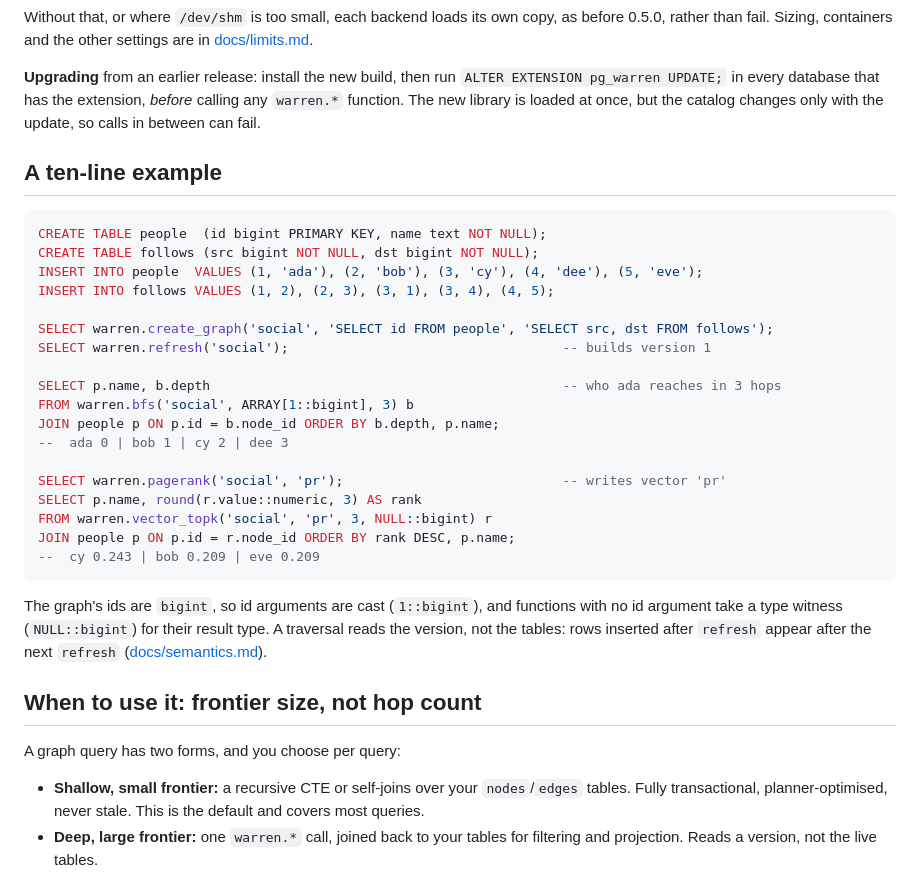
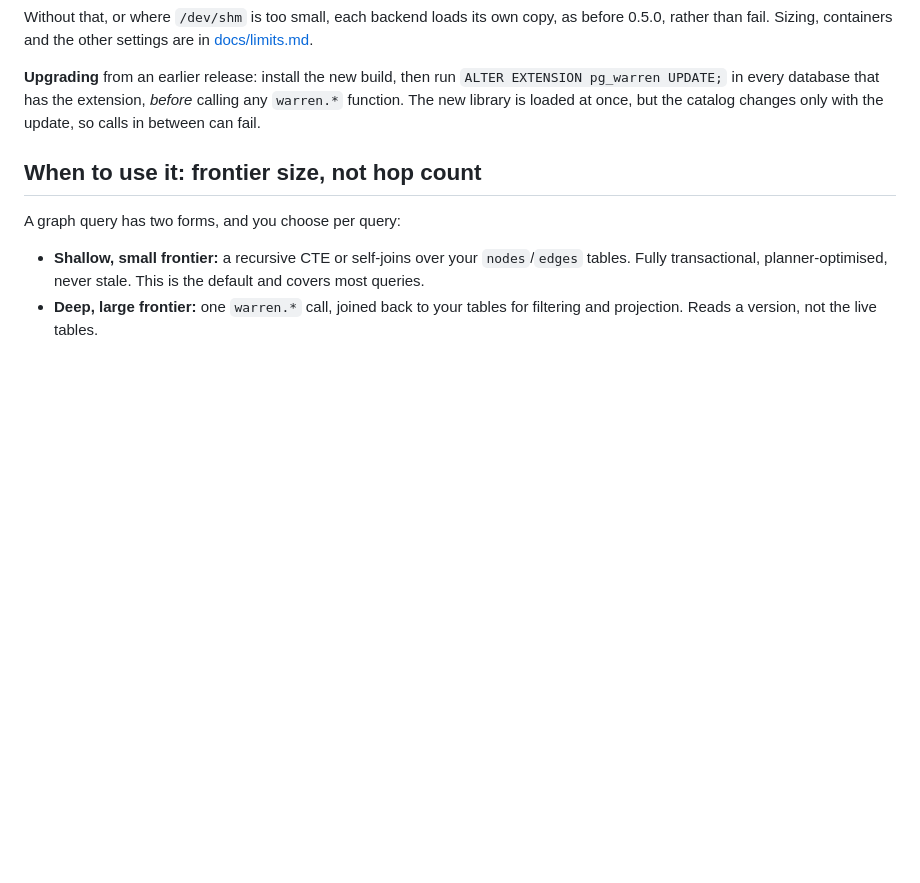
Before and after one commit to ExaDev/pg_warren, a Markdown page: README.md, the part around one of its changes. Drawn GitHub-style; blank space fills up the shorter version.

````diff
--- a/README.md
+++ b/README.md
@@ -181,35 +270,6 @@ settings are in [docs/limits.md](docs/limits.md#the-shared-cache).
 `ALTER EXTENSION pg_warren UPDATE;` in every database that has the extension,
 *before* calling any `warren.*` function. The new library is loaded at once,
 but the catalog changes only with the update, so calls in between can fail.
-
-## A ten-line example
-
-```sql
-CREATE TABLE people  (id bigint PRIMARY KEY, name text NOT NULL);
-CREATE TABLE follows (src bigint NOT NULL, dst bigint NOT NULL);
-INSERT INTO people  VALUES (1, 'ada'), (2, 'bob'), (3, 'cy'), (4, 'dee'), (5, 'eve');
-INSERT INTO follows VALUES (1, 2), (2, 3), (3, 1), (3, 4), (4, 5);
-
-SELECT warren.create_graph('social', 'SELECT id FROM people', 'SELECT src, dst FROM follows');
-SELECT warren.refresh('social');                                   -- builds version 1
-
-SELECT p.name, b.depth                                             -- who ada reaches in 3 hops
-FROM warren.bfs('social', ARRAY[1::bigint], 3) b
-JOIN people p ON p.id = b.node_id ORDER BY b.depth, p.name;
---  ada 0 | bob 1 | cy 2 | dee 3
-
-SELECT warren.pagerank('social', 'pr');                            -- writes vector 'pr'
-SELECT p.name, round(r.value::numeric, 3) AS rank
-FROM warren.vector_topk('social', 'pr', 3, NULL::bigint) r
-JOIN people p ON p.id = r.node_id ORDER BY rank DESC, p.name;
---  cy 0.243 | bob 0.209 | eve 0.209
-```
-
-The graph's ids are `bigint`, so id arguments are cast (`1::bigint`), and
-functions with no id argument take a type witness (`NULL::bigint`) for their
-result type. A traversal reads the version, not the tables: rows inserted
-after `refresh` appear after the next `refresh`
-([docs/semantics.md](docs/semantics.md)).
 
 ## When to use it: frontier size, not hop count
 
````
Also changed, not shown: other parts of README.md (+89 -0 lines).
